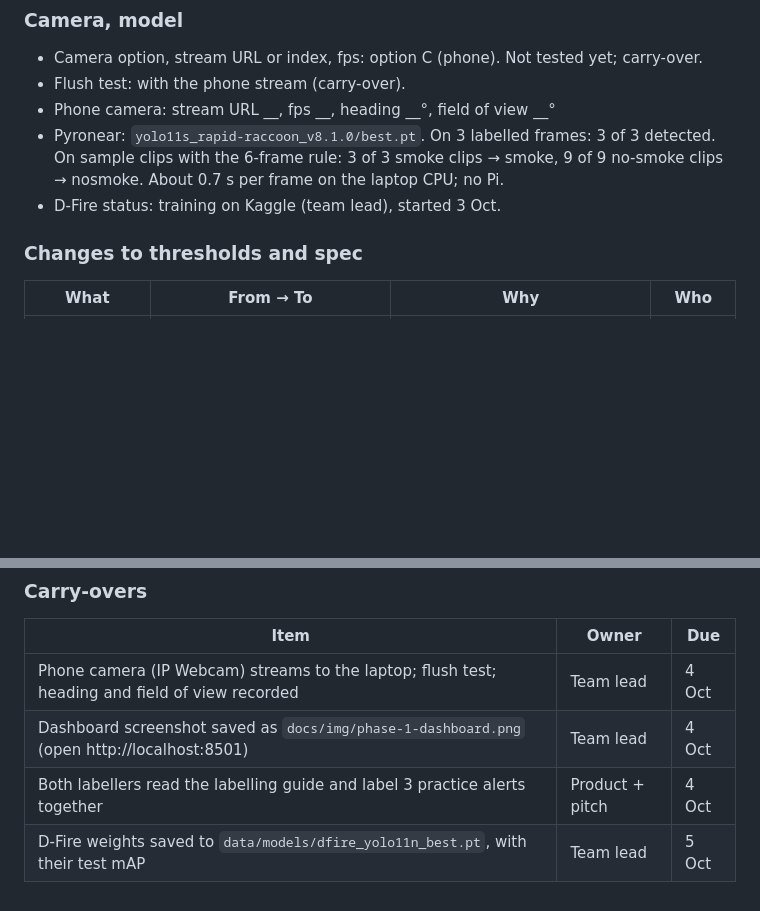
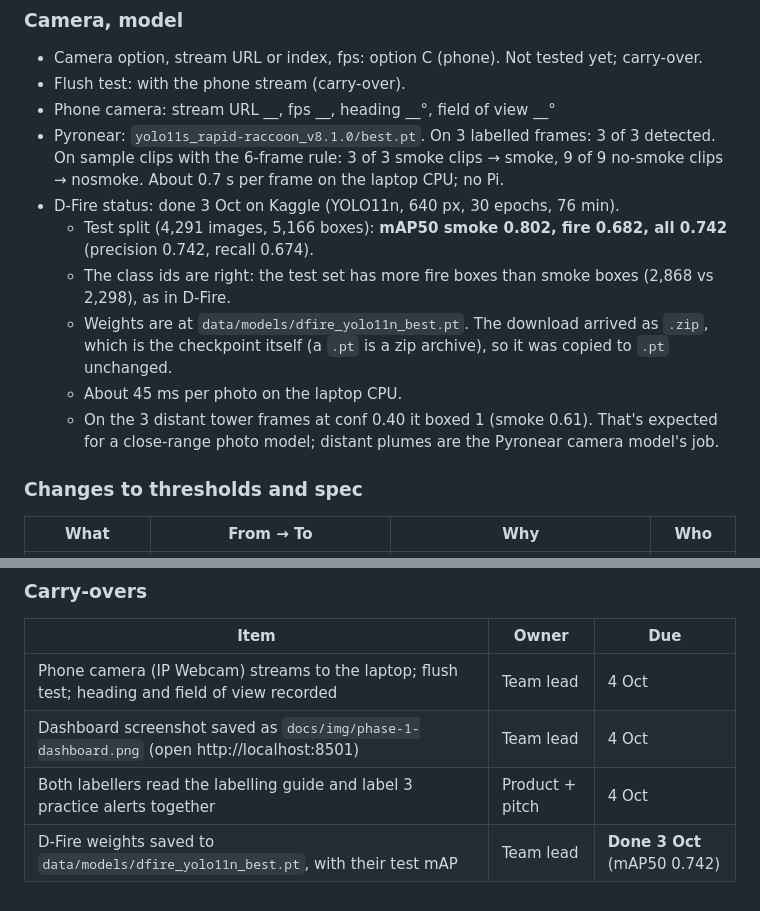
Before and after one commit to sahilsahu4102/AgniDrishti, a Markdown page: docs/phase-1-foundations.md, 2 parts joined by grey strips. Drawn GitHub-style; blank space fills up the shorter version.

Commit message:
docs: D-Fire photo model trained (test mAP50 0.742)
smoke 0.802, fire 0.682 on the 4,291-image test split; closes the Phase 0 and Phase 1 carry-over.

Co-Authored-By: Claude Opus 5.5 <noreply@anthropic.com>

```diff
--- a/docs/phase-1-foundations.md
+++ b/docs/phase-1-foundations.md
@@ -206,7 +206,12 @@ Load time: the first version drew one folium marker per alert and took 66 s per
 - Flush test: with the phone stream (carry-over).
 - Phone camera: stream URL __, fps __, heading __°, field of view __°
 - Pyronear: `yolo11s_rapid-raccoon_v8.1.0/best.pt`. On 3 labelled frames: 3 of 3 detected. On sample clips with the 6-frame rule: 3 of 3 smoke clips → smoke, 9 of 9 no-smoke clips → nosmoke. About 0.7 s per frame on the laptop CPU; no Pi.
-- D-Fire status: training on Kaggle (team lead), started 3 Oct.
+- D-Fire status: done 3 Oct on Kaggle (YOLO11n, 640 px, 30 epochs, 76 min).
+  - Test split (4,291 images, 5,166 boxes): **mAP50 smoke 0.802, fire 0.682, all 0.742** (precision 0.742, recall 0.674).
+  - The class ids are right: the test set has more fire boxes than smoke boxes (2,868 vs 2,298), as in D-Fire.
+  - Weights are at `data/models/dfire_yolo11n_best.pt`. The download arrived as `.zip`, which is the checkpoint itself (a `.pt` is a zip archive), so it was copied to `.pt` unchanged.
+  - About 45 ms per photo on the laptop CPU.
+  - On the 3 distant tower frames at conf 0.40 it boxed 1 (smoke 0.61). That's expected for a close-range photo model; distant plumes are the Pyronear camera model's job.
 
 ### Changes to thresholds and spec
 
@@ -225,4 +230,4 @@ Load time: the first version drew one folium marker per alert and took 66 s per
 | Phone camera (IP Webcam) streams to the laptop; flush test; heading and field of view recorded | Team lead | 4 Oct |
 | Dashboard screenshot saved as `docs/img/phase-1-dashboard.png` (open http://localhost:8501) | Team lead | 4 Oct |
 | Both labellers read the labelling guide and label 3 practice alerts together | Product + pitch | 4 Oct |
-| D-Fire weights saved to `data/models/dfire_yolo11n_best.pt`, with their test mAP | Team lead | 5 Oct |
+| D-Fire weights saved to `data/models/dfire_yolo11n_best.pt`, with their test mAP | Team lead | **Done 3 Oct** (mAP50 0.742) |
```
Also changed, not shown: docs/phase-0-before-day-one.md (+2 -2 lines).
